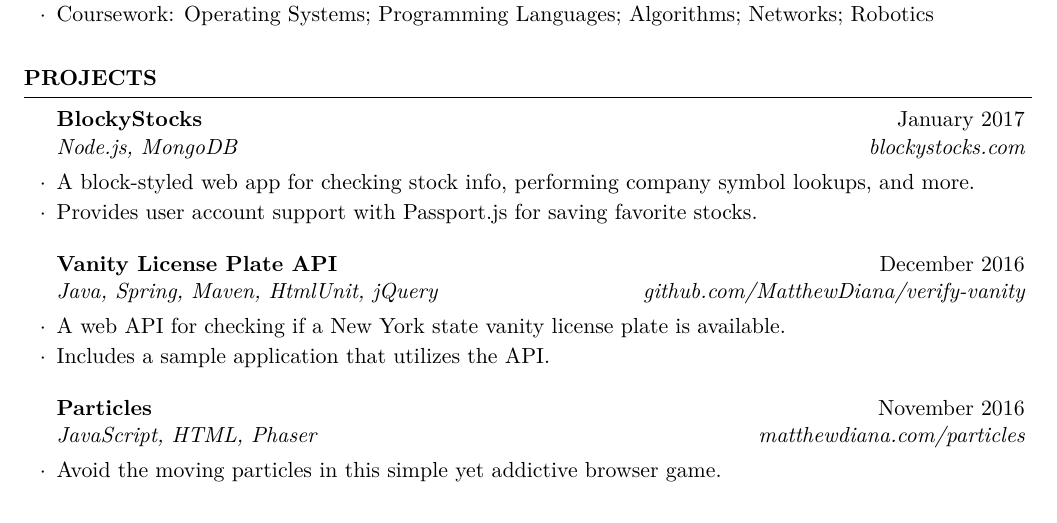
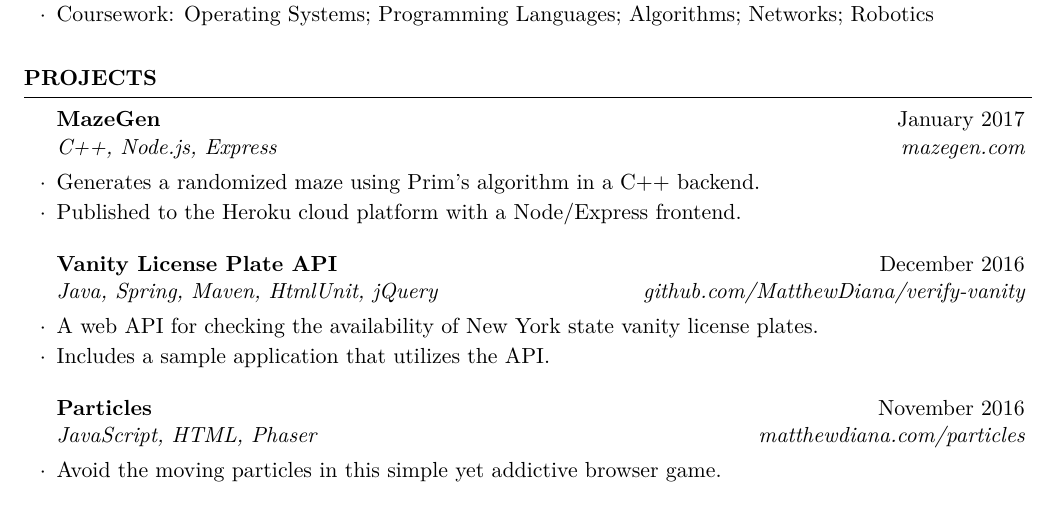
Before and after one commit to MatthewDiana/resume, a LaTeX CV (resume.tex): part of the page, cut so that both start at the same text. Compiled offline with XeLaTeX.

Commit message:
Add MazeGen

```diff
--- a/resume.tex
+++ b/resume.tex
@@ -83,12 +83,12 @@
 
 \begin{rSection}{Projects}
 
-\begin{rSubsection}{BlockyStocks}{January 2017}{Node.js, MongoDB}{blockystocks.com}
-\item A block-styled web app for checking stock info, performing company symbol lookups, and more.
-\item Provides user account support with Passport.js for saving favorite stocks.
+\begin{rSubsection}{MazeGen}{January 2017}{C++, Node.js, Express}{mazegen.com}
+\item Generates a randomized maze using Prim's algorithm in a C++ backend.
+\item Published to the Heroku cloud platform with a Node/Express frontend.
 \end{rSubsection}
 \begin{rSubsection}{Vanity License Plate API}{December 2016}{Java, Spring, Maven, HtmlUnit, jQuery}{github.com/MatthewDiana/verify-vanity}
-\item A web API for checking if a New York state vanity license plate is available.
+\item A web API for checking the availability of New York state vanity license plates.
 \item Includes a sample application that utilizes the API.
 \end{rSubsection}
 \begin{rSubsection}{Particles}{November 2016}{JavaScript, HTML, Phaser}{matthewdiana.com/particles}
```
